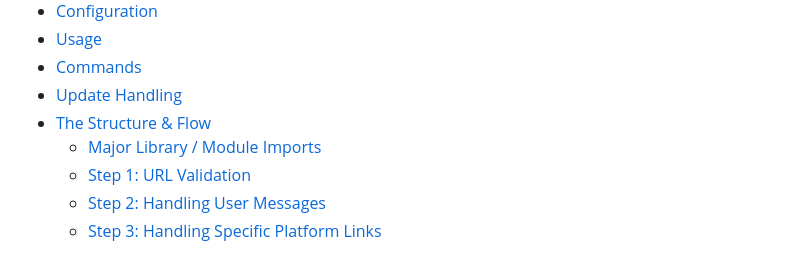
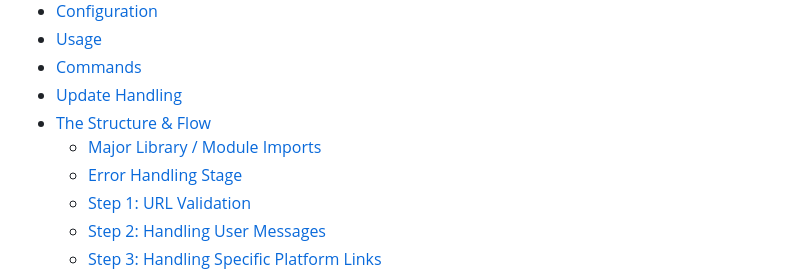
Before and after one commit to Mickekofi/EyeTubeBot, a Markdown page: Documentation_For_Dev/Documentation_for_dev.md, the part around one of its changes. Drawn GitHub-style.

```diff
--- a/Documentation_For_Dev/Documentation_for_dev.md
+++ b/Documentation_For_Dev/Documentation_for_dev.md
@@ -29,6 +29,7 @@ This is the basic **Core (beta)** version (1.0.1), designed for developers who w
 - [Update Handling](#update-handling)
 - [The Structure \& Flow](#the-structure--flow)
   - [Major Library / Module Imports](#major-library--module-imports)
+  - [Error Handling Stage](#error-handling-stage)
   - [Step 1: URL Validation](#step-1-url-validation)
   - [Step 2: Handling User Messages](#step-2-handling-user-messages)
   - [Step 3: Handling Specific Platform Links](#step-3-handling-specific-platform-links)
```
Also changed, not shown: other parts of Documentation_For_Dev/Documentation_for_dev.md (+3 -1 lines), README.md (+36 -47 lines).
